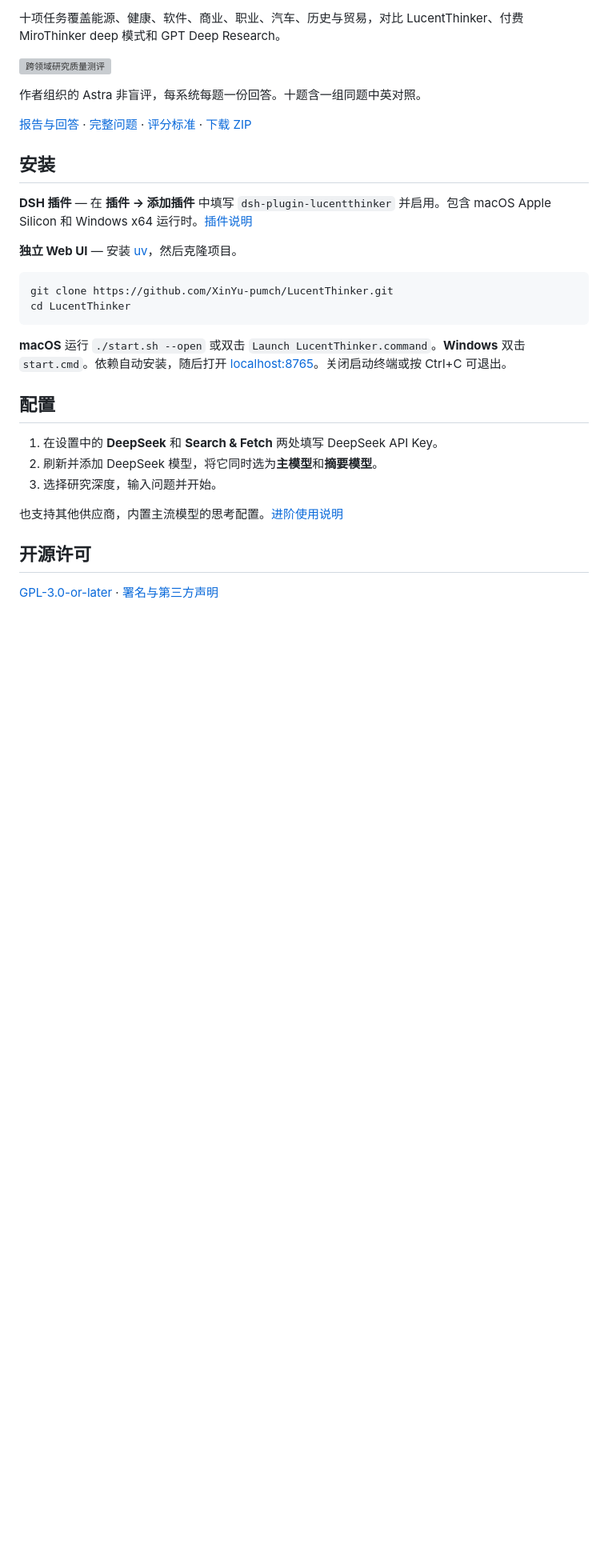
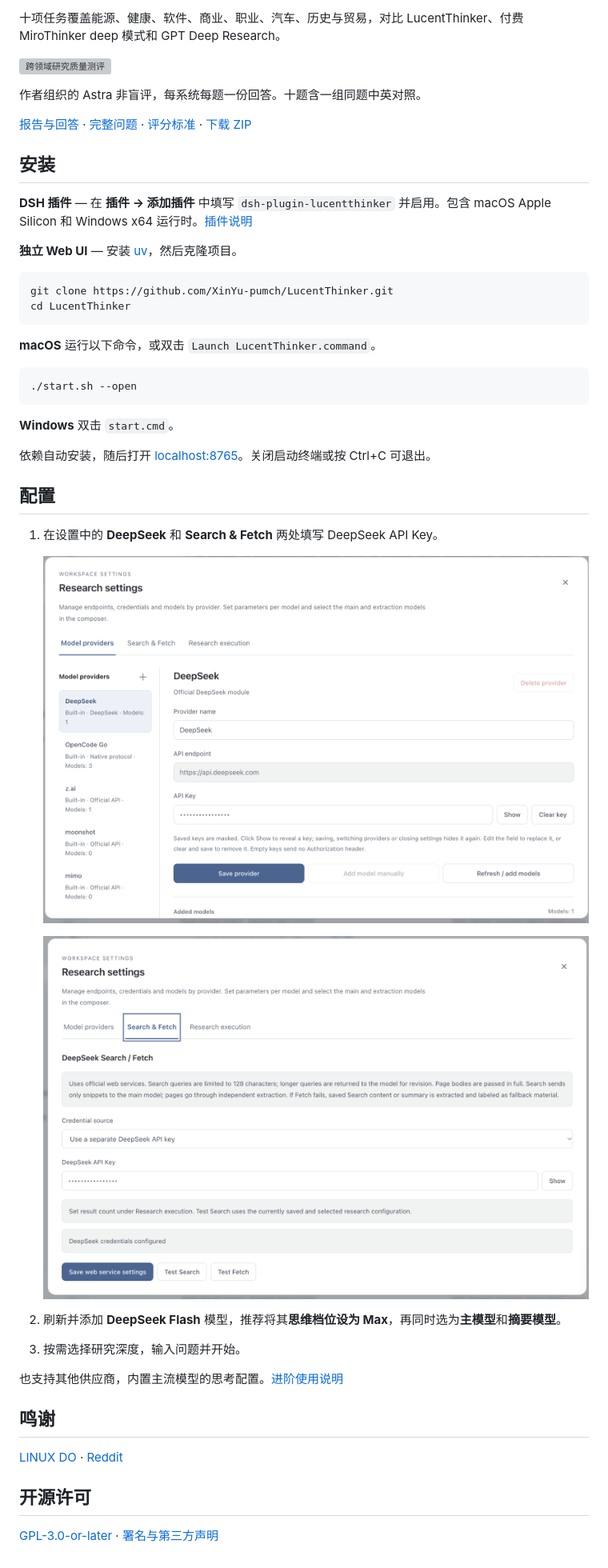
Before and after one commit to XinYu-pumch/LucentThinker, a Markdown page: README.zh-CN.md, the part around one of its changes. Shown at 80% size. Drawn GitHub-style; pictures changed too: pics/setting_llm.png (added), pics/settings_search.png (added); blank space fills up the shorter version; grey boxes are pictures that could not be loaded.

````diff
--- a/README.zh-CN.md
+++ b/README.zh-CN.md
@@ -30,15 +40,32 @@ git clone https://github.com/XinYu-pumch/LucentThinker.git
 cd LucentThinker
 ```
 
-**macOS** 运行 `./start.sh --open` 或双击 `Launch LucentThinker.command`。**Windows** 双击 `start.cmd`。依赖自动安装，随后打开 [localhost:8765](http://127.0.0.1:8765)。关闭启动终端或按 Ctrl+C 可退出。
+**macOS** 运行以下命令，或双击 `Launch LucentThinker.command`。
+
+```sh
+./start.sh --open
+```
+
+**Windows** 双击 `start.cmd`。
+
+依赖自动安装，随后打开 [localhost:8765](http://127.0.0.1:8765)。关闭启动终端或按 Ctrl+C 可退出。
 
 ## 配置
 
 1. 在设置中的 **DeepSeek** 和 **Search & Fetch** 两处填写 DeepSeek API Key。
-2. 刷新并添加 DeepSeek 模型，将它同时选为**主模型**和**摘要模型**。
-3. 选择研究深度，输入问题并开始。
+
+   ![DeepSeek 模型供应商设置](pics/setting_llm.png)
+
+   ![DeepSeek Search & Fetch 设置](pics/settings_search.png)
+
+2. 刷新并添加 **DeepSeek Flash** 模型，推荐将其**思维档位设为 Max**，再同时选为**主模型**和**摘要模型**。
+3. 按需选择研究深度，输入问题并开始。
 
 也支持其他供应商，内置主流模型的思考配置。[进阶使用说明](docs/advanced.zh-CN.md)
+
+## 鸣谢
+
+[LINUX DO](https://linux.do/) · [Reddit](https://www.reddit.com/)
 
 ## 开源许可
 
````
Also changed, not shown: other parts of README.zh-CN.md (+10 -0 lines), README.md (+29 -2 lines), pics/Interface_DSH_plugin.png (added), pics/interface_webui.png (added), 7 other files.
